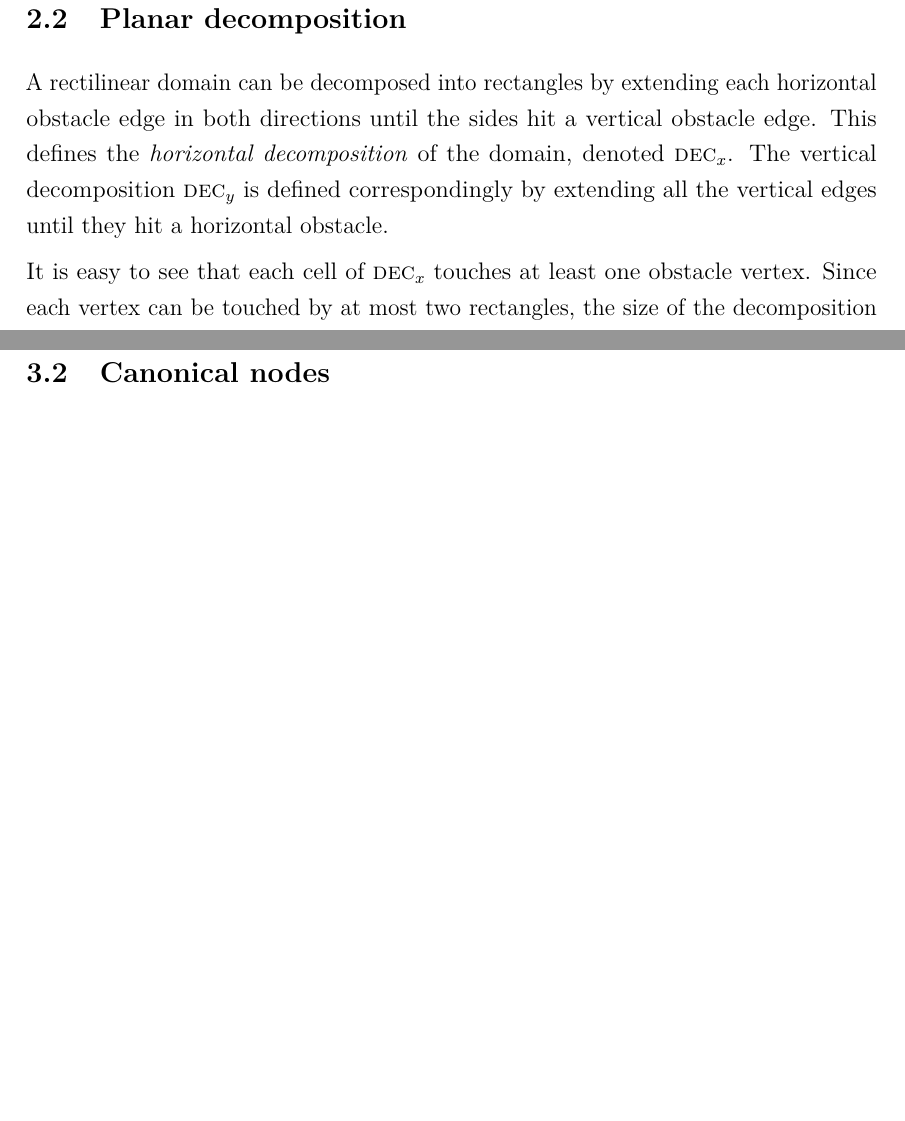
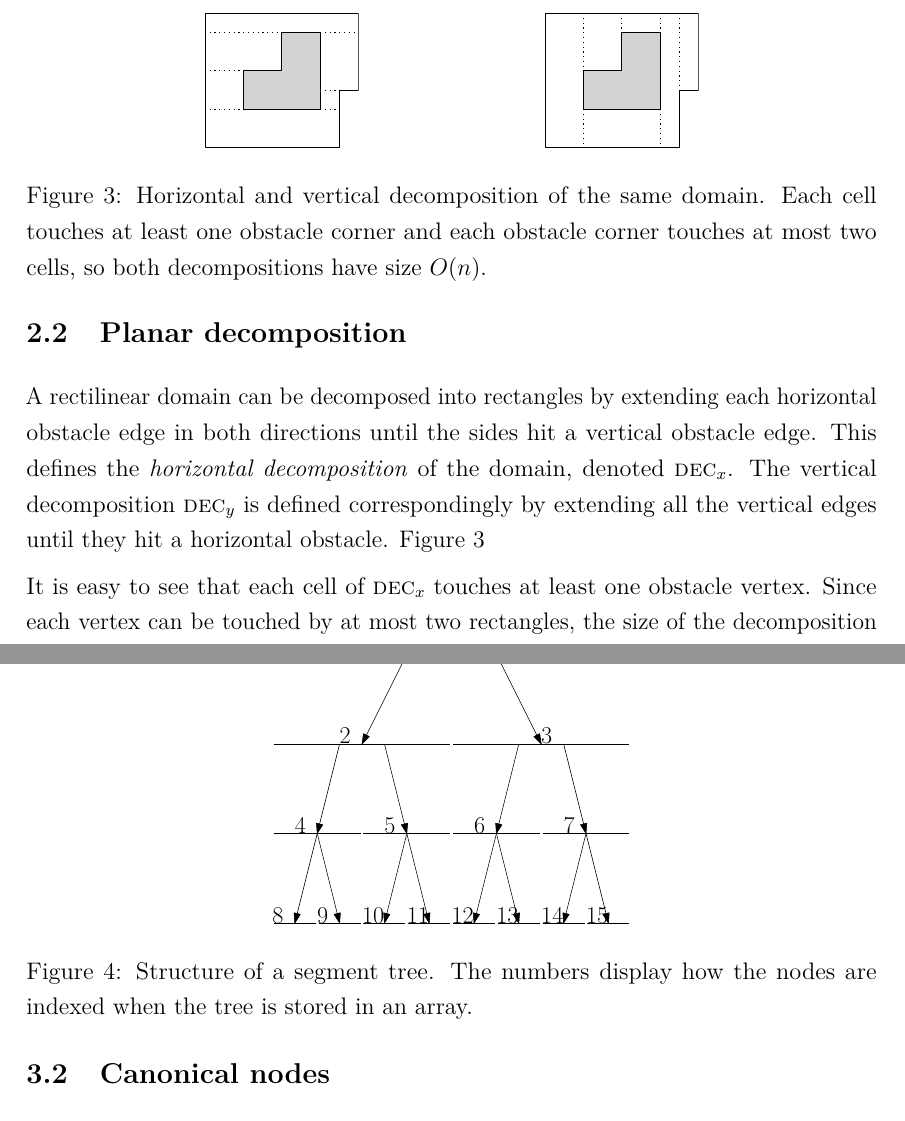
Before and after one commit to sisu/gradu, a LaTeX document (gradu-e.tex): two parts of pages 9 and 20 of 48 before the commit and two parts of pages 9 and 21 of 49 after it, joined at a grey line, cut at the place of the change, the shorter picture padded with empty space. Compiled offline with pdfLaTeX.

Commit message:
Add decomp and segtree figures.

```diff
--- a/gradu-e.tex
+++ b/gradu-e.tex
@@ -1,7 +1,6 @@
 \documentclass[english,gradu]{tktltiki2018}
 \usepackage{epsfig}
 %\usepackage[pdftex]{graphicx}
-\usepackage{subfigure}
 \usepackage{url}
 \usepackage{lmodern}
 \usepackage{microtype}
@@ -302,6 +301,14 @@ Conceptually the sweep line moves continuously in space, but in practice we only
 A rectilinear domain can be decomposed into rectangles by extending each horizontal obstacle edge in both directions until the sides hit a vertical obstacle edge.
 This defines the \emph{horizontal decomposition} of the domain, denoted \decomp{x}.
 The vertical decomposition \decomp{y} is defined correspondingly by extending all the vertical edges until they hit a horizontal obstacle.
+Figure~\ref{fig:decomp}
+
+\begin{figure}\centering
+	\includegraphics[scale=0.6,page=2]{fig/decomp}
+	\hfil
+	\includegraphics[scale=0.6,page=3]{fig/decomp}
+	\caption{Horizontal and vertical decomposition of the same domain. Each cell touches at least one obstacle corner and each obstacle corner touches at most two cells, so both decompositions have size $O(n)$.}\label{fig:decomp}
+\end{figure}
 
 It is easy to see that each cell of \decomp{x} touches at least one obstacle vertex.
 Since each vertex can be touched by at most two rectangles, the size of the decomposition is $O(n)$.
@@ -719,6 +726,12 @@ Each branch node $s$ has two child nodes \leftc{s} and \rightc{s}.
 The intervals of the children divide the parent interval into two parts:
 $\inter{s}=\inter{\leftc{s}}\cup\inter{\rightc{s}}$, $\inter{\leftc{s}}\cap\inter{\rightc{s}}=\emptyset$.
 The root node corresponds the largest supported interval \range{\epts[1]}{\epts[\segsize]}, and the leaf nodes correspond to the smallest possible intervals \range{\epts[i]}{\epts[i+1]}.
+Figure~\ref{fig:segtree} displays a segment where $\segsize=9$.
+
+\begin{figure}\centering
+	\includegraphics[scale=0.7,page=1]{fig/segtree}
+	\caption{Structure of a segment tree. The numbers display how the nodes are indexed when the tree is stored in an array.}\label{fig:segtree}
+\end{figure}
 
 The structure of a semi-dynamic segment tree is independent of the intervals added to the tree.
 The nodes are commonly arranged into an almost complete binary tree, which allows storing the tree nodes in an array similarly to binary heap:
```
Also changed, not shown: fig/decomp.pdf (added), fig/segtree.pdf (added).
